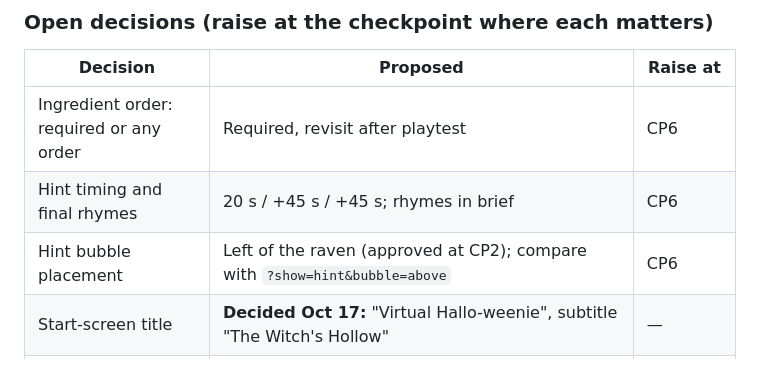
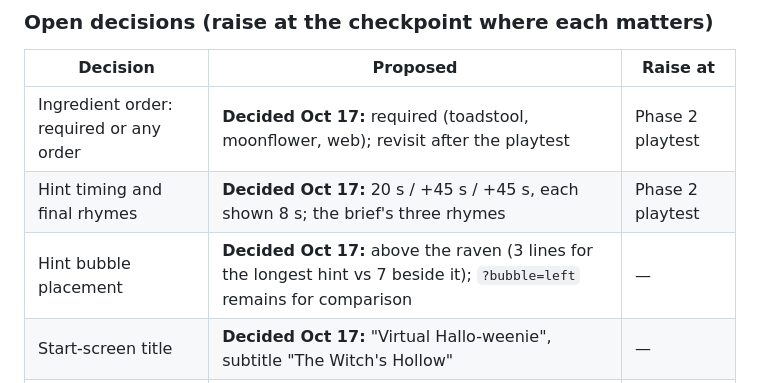
Before and after one commit to rg-sureshkumar-goat/Halloween-Weenie, a Markdown page: research.md, the part around the change. Drawn GitHub-style.

```diff
--- a/research.md
+++ b/research.md
@@ -96,9 +96,9 @@ System fonts for UI and hints. A display font for the title is optional; if used
 
 | Decision | Proposed | Raise at |
 | --- | --- | --- |
-| Ingredient order: required or any order | Required, revisit after playtest | CP6 |
-| Hint timing and final rhymes | 20 s / +45 s / +45 s; rhymes in brief | CP6 |
-| Hint bubble placement | Left of the raven (approved at CP2); compare with `?show=hint&bubble=above` | CP6 |
+| Ingredient order: required or any order | **Decided Oct 17:** required (toadstool, moonflower, web); revisit after the playtest | Phase 2 playtest |
+| Hint timing and final rhymes | **Decided Oct 17:** 20 s / +45 s / +45 s, each shown 8 s; the brief's three rhymes | Phase 2 playtest |
+| Hint bubble placement | **Decided Oct 17:** above the raven (3 lines for the longest hint vs 7 beside it); `?bubble=left` remains for comparison | — |
 | Start-screen title | **Decided Oct 17:** "Virtual Hallo-weenie", subtitle "The Witch's Hollow" | — |
 | Final palette and look | **Decided Oct 17:** the brief's palette, approved on the Developer's iPhone | — |
 | Which ambient effects to keep | **Decided Oct 17:** all five (fog, candlelight, smoke and bubbles, fireflies, bats); the Developer checked them on the iPhone and said "this is good" | — |
```
Also changed, not shown: plan.md (+2 -1 lines), spec.md (+8 -6 lines).
